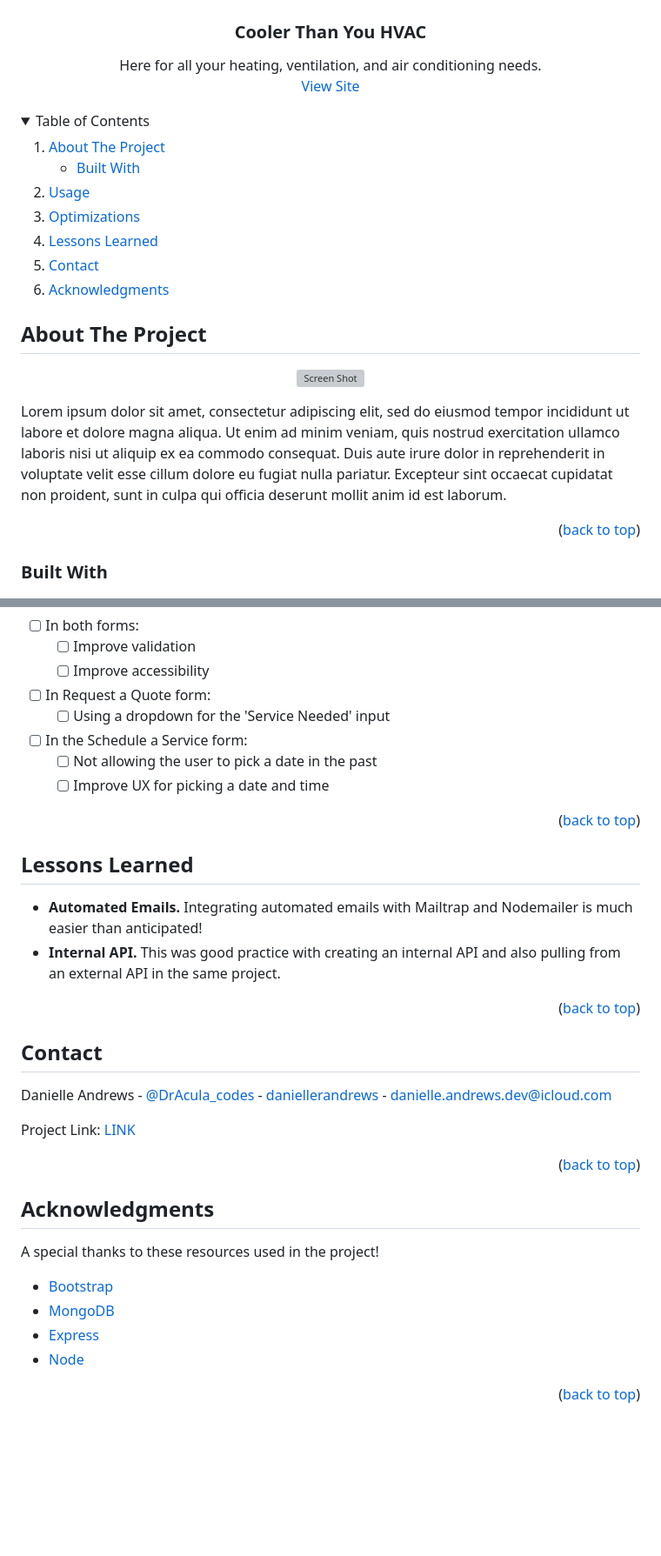
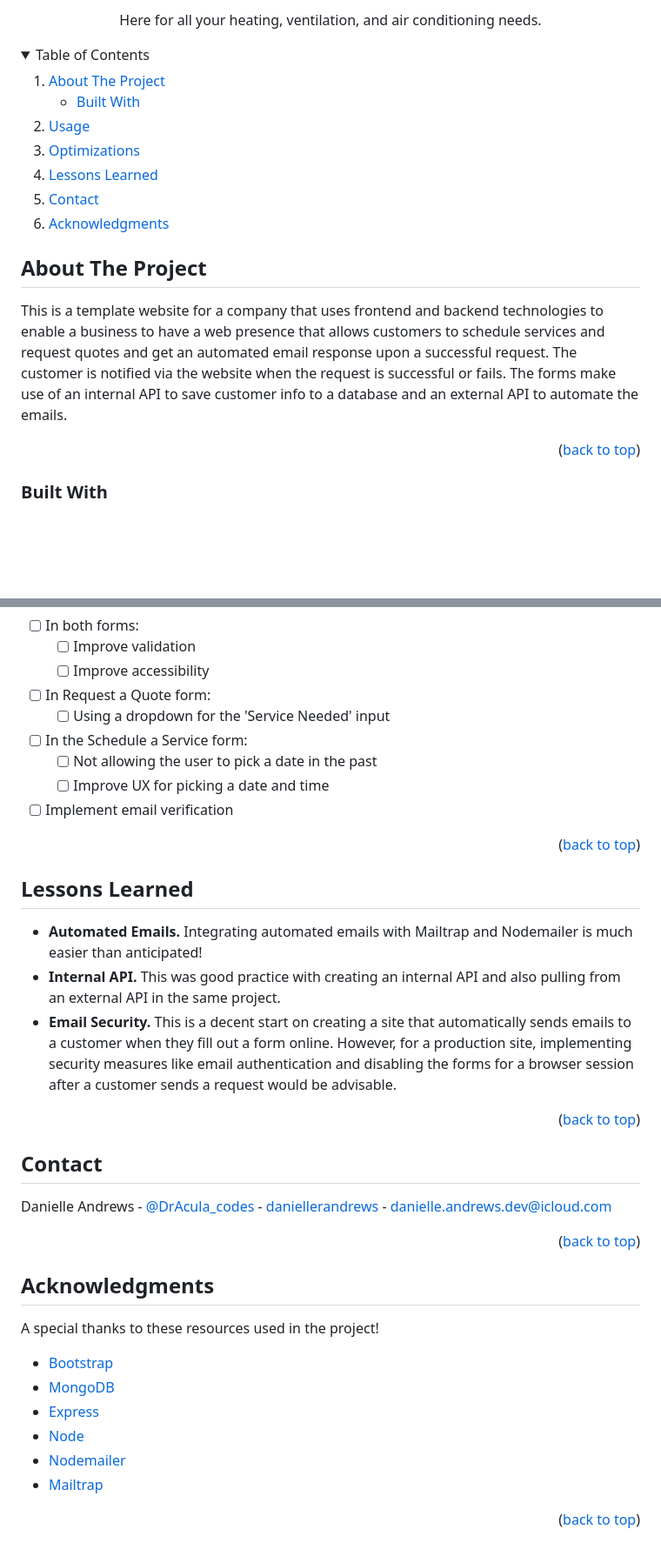
Before and after one commit to DrAcula27/hvac_site, a Markdown page: README.md, 2 parts joined by grey strips. Shown at 87% size. GitHub-like rendering; folded sections open; blank space fills up the shorter version; grey boxes are pictures that could not be loaded.

```diff
--- a/README.md
+++ b/README.md
@@ -5,16 +5,16 @@
 <!-- PROJECT LOGO -->
 <br />
 <div align="center">
-  <a href="#">
+  <!-- <a href="#">
     <img src="./images/logo.png" alt="Logo" width="80" />
-  </a>
+  </a> -->
 
   <h3 align="center">Cooler Than You HVAC</h3>
 
   <p align="center">
     Here for all your heating, ventilation, and air conditioning needs.
     <br />
-    <a href="#">View Site</a>
+    <!-- <a href="#">View Site</a> -->
   </p>
 </div>
 
@@ -40,13 +40,13 @@
 
 ## About The Project
 
-<p align="center">
+<!-- <p align="center">
     <a href="#">
       <img src='./images/IMAGE' alt='Screen Shot' />
     </a>
-</p>
+</p> -->
 
-Lorem ipsum dolor sit amet, consectetur adipiscing elit, sed do eiusmod tempor incididunt ut labore et dolore magna aliqua. Ut enim ad minim veniam, quis nostrud exercitation ullamco laboris nisi ut aliquip ex ea commodo consequat. Duis aute irure dolor in reprehenderit in voluptate velit esse cillum dolore eu fugiat nulla pariatur. Excepteur sint occaecat cupidatat non proident, sunt in culpa qui officia deserunt mollit anim id est laborum.
+This is a template website for a company that uses frontend and backend technologies to enable a business to have a web presence that allows customers to schedule services and request quotes and get an automated email response upon a successful request. The customer is notified via the website when the request is successful or fails. The forms make use of an internal API to save customer info to a database and an external API to automate the emails.
 
 <p align="right">(<a href="#readme-top">back to top</a>)</p>
 
@@ -89,6 +90,7 @@ This project can be improved by:
 - [ ] In the Schedule a Service form:
   - [ ] Not allowing the user to pick a date in the past
   - [ ] Improve UX for picking a date and time
+- [ ] Implement email verification
 
 <p align="right">(<a href="#readme-top">back to top</a>)</p>
 
@@ -98,6 +100,7 @@ This project can be improved by:
 
 - **Automated Emails.** Integrating automated emails with Mailtrap and Nodemailer is much easier than anticipated!
 - **Internal API.** This was good practice with creating an internal API and also pulling from an external API in the same project.
+- **Email Security.** This is a decent start on creating a site that automatically sends emails to a customer when they fill out a form online. However, for a production site, implementing security measures like email authentication and disabling the forms for a browser session after a customer sends a request would be advisable.
 
 <p align="right">(<a href="#readme-top">back to top</a>)</p>
 
@@ -107,7 +110,7 @@ This project can be improved by:
 
 Danielle Andrews - [@DrAcula_codes](https://twitter.com/DrAcula_codes 'Twitter/X') - [daniellerandrews](https://www.linkedin.com/in/daniellerandrews 'LinkedIn') - danielle.andrews.dev@icloud.com
 
-Project Link: [LINK](#)
+<!-- Project Link: [LINK](#) -->
 
 <p align="right">(<a href="#readme-top">back to top</a>)</p>
 
@@ -121,5 +124,7 @@ A special thanks to these resources used in the project!
 - [MongoDB](https://www.mongodb.com/)
 - [Express](https://expressjs.com/)
 - [Node](https://nodejs.org/)
+- [Nodemailer](https://nodemailer.com/)
+- [Mailtrap](https://mailtrap.io/)
 
 <p align="right">(<a href="#readme-top">back to top</a>)</p>
```
Also changed, not shown: other parts of README.md (+2 -1 lines).
